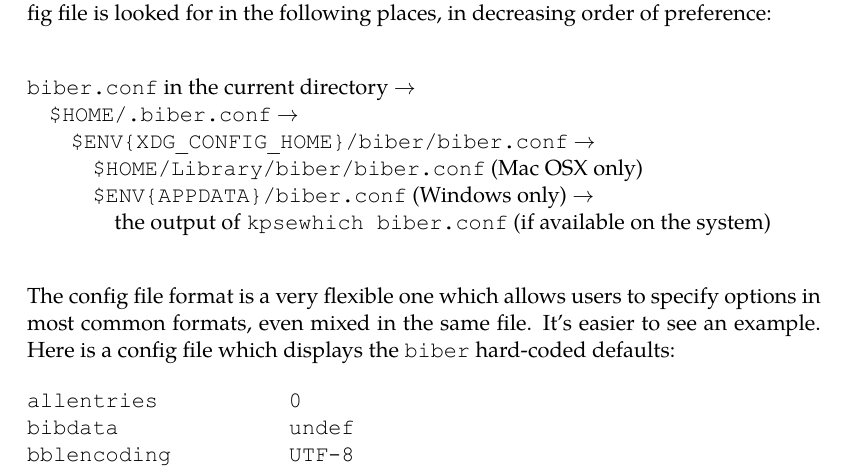
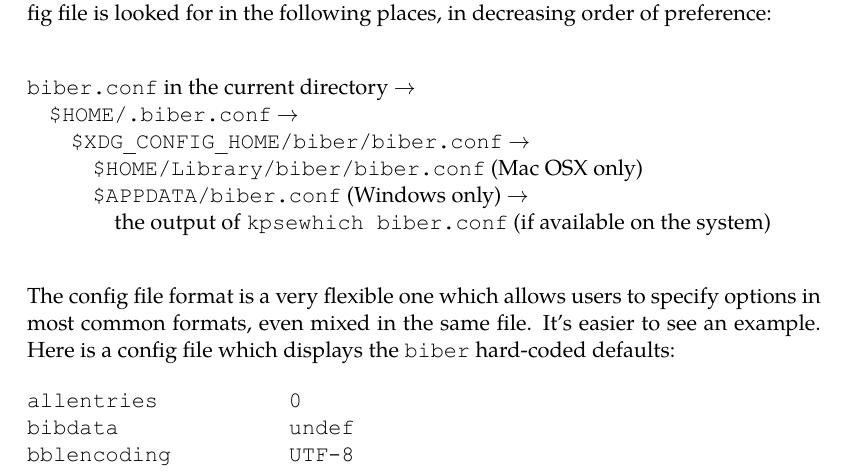
Before and after one commit to plk/biber, a LaTeX document (doc/biber.tex): part of page 4 of 13, cut so that both start at the same text. The pictures show the PDF file doc/biber.pdf that the author committed with the source.

Commit message:
Minor doc correction

```diff
--- a/doc/biber.tex
+++ b/doc/biber.tex
@@ -177,9 +177,9 @@ looked for in the following places, in decreasing order of preference:\\[2ex]
 
 \noindent \verb+biber.conf+ in the current directory $\rightarrow$\\
 \hspace*{1em}\verb+$HOME/.biber.conf+ $\rightarrow$\\
-\hspace*{2em}\verb+$ENV{XDG_CONFIG_HOME}/biber/biber.conf+ $\rightarrow$\\
+\hspace*{2em}\verb+$XDG_CONFIG_HOME/biber/biber.conf+ $\rightarrow$\\
 \hspace*{3em}\verb+$HOME/Library/biber/biber.conf+ (Mac OSX only)\\
-\hspace*{3em}\verb+$ENV{APPDATA}/biber.conf+ (Windows only) $\rightarrow$\\
+\hspace*{3em}\verb+$APPDATA/biber.conf+ (Windows only) $\rightarrow$\\
 \hspace*{4em}the output of \verb+kpsewhich biber.conf+ (if available on the
 system)\\[2ex]
 
```
Also changed, not shown: doc/biber.pdf.
